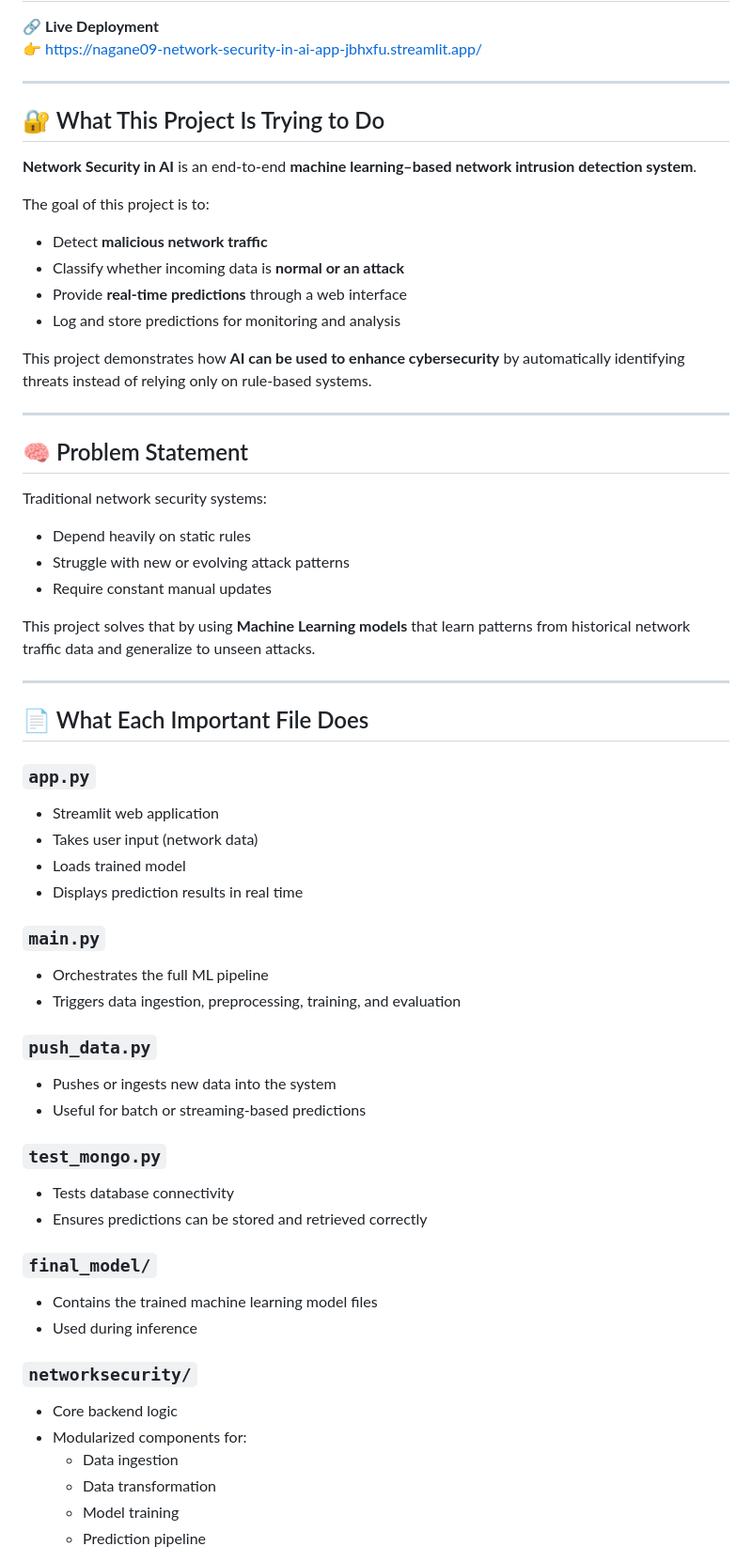
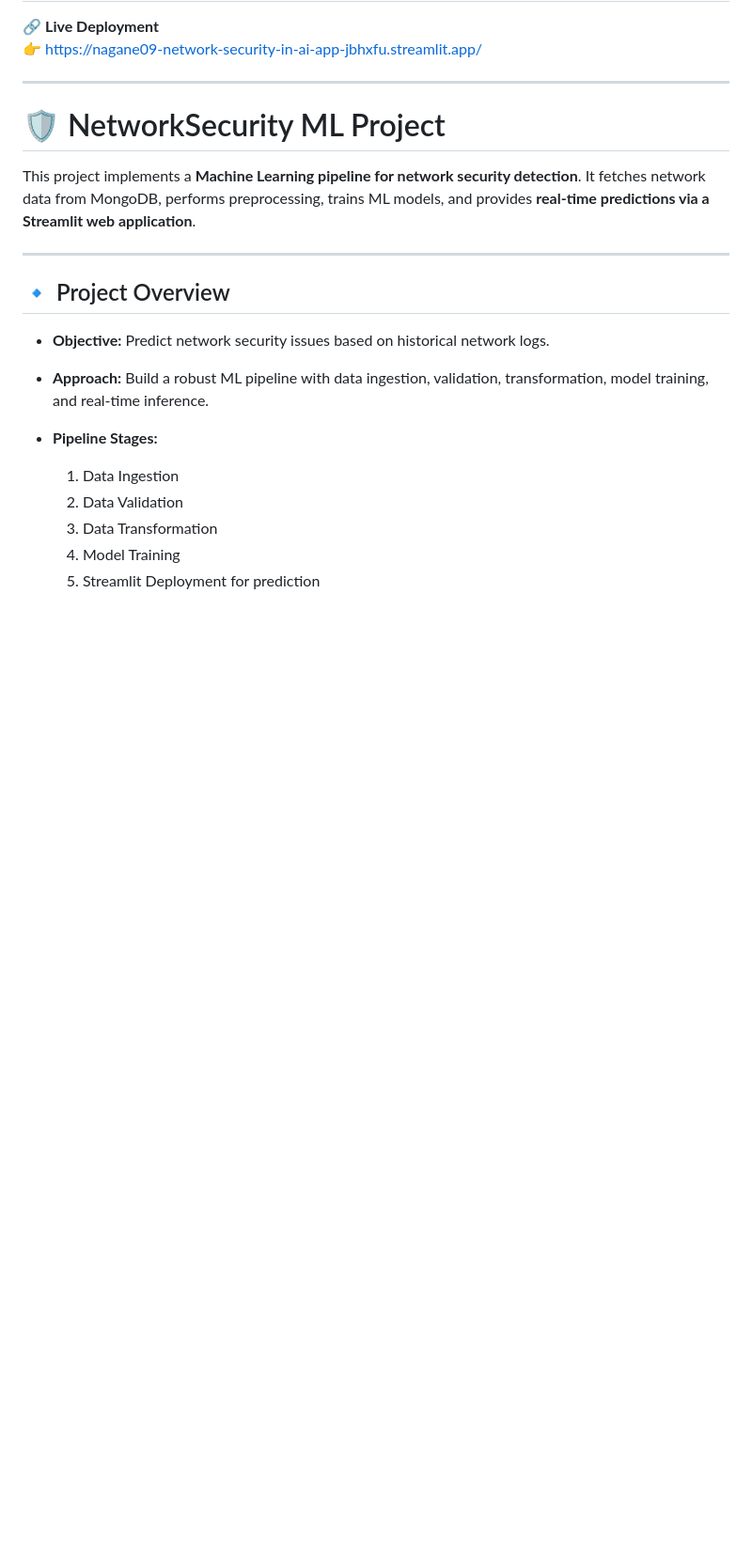
Before and after one commit to nagane09/Network-Security-in-AI, a Markdown page: README.md, the part around one of its changes. Shown at 94% size. Rendered like a GitHub page; blank space fills up the shorter version.

```diff
--- a/README.md
+++ b/README.md
@@ -5,60 +5,20 @@
 
 ---
 
-## 🔐 What This Project Is Trying to Do
+# 🛡️ NetworkSecurity ML Project
 
-**Network Security in AI** is an end-to-end **machine learning–based network intrusion detection system**.
-
-The goal of this project is to:
-* Detect **malicious network traffic**
-* Classify whether incoming data is **normal or an attack**
-* Provide **real-time predictions** through a web interface
-* Log and store predictions for monitoring and analysis
-
-This project demonstrates how **AI can be used to enhance cybersecurity** by automatically identifying threats instead of relying only on rule-based systems.
+This project implements a **Machine Learning pipeline for network security detection**. It fetches network data from MongoDB, performs preprocessing, trains ML models, and provides **real-time predictions via a Streamlit web application**.
 
 ---
 
-## 🧠 Problem Statement
+## 🔹 Project Overview
 
-Traditional network security systems:
-* Depend heavily on static rules
-* Struggle with new or evolving attack patterns
-* Require constant manual updates
+- **Objective:** Predict network security issues based on historical network logs.
+- **Approach:** Build a robust ML pipeline with data ingestion, validation, transformation, model training, and real-time inference.
+- **Pipeline Stages:**
+  1. Data Ingestion
+  2. Data Validation
+  3. Data Transformation
+  4. Model Training
+  5. Streamlit Deployment for prediction
 
-This project solves that by using **Machine Learning models** that learn patterns from historical network traffic data and generalize to unseen attacks.
-
----
-
-## 📄 What Each Important File Does
-
-### `app.py`
-* Streamlit web application
-* Takes user input (network data)
-* Loads trained model
-* Displays prediction results in real time
-
-### `main.py`
-* Orchestrates the full ML pipeline
-* Triggers data ingestion, preprocessing, training, and evaluation
-
-### `push_data.py`
-* Pushes or ingests new data into the system
-* Useful for batch or streaming-based predictions
-
-### `test_mongo.py`
-* Tests database connectivity
-* Ensures predictions can be stored and retrieved correctly
-
-### `final_model/`
-* Contains the trained machine learning model files
-* Used during inference
-
-### `networksecurity/`
-* Core backend logic
-* Modularized components for:
-  * Data ingestion
-  * Data transformation
-  * Model training
-  * Prediction pipeline
-
```
Also changed, not shown: other parts of README.md (+168 -85 lines).
